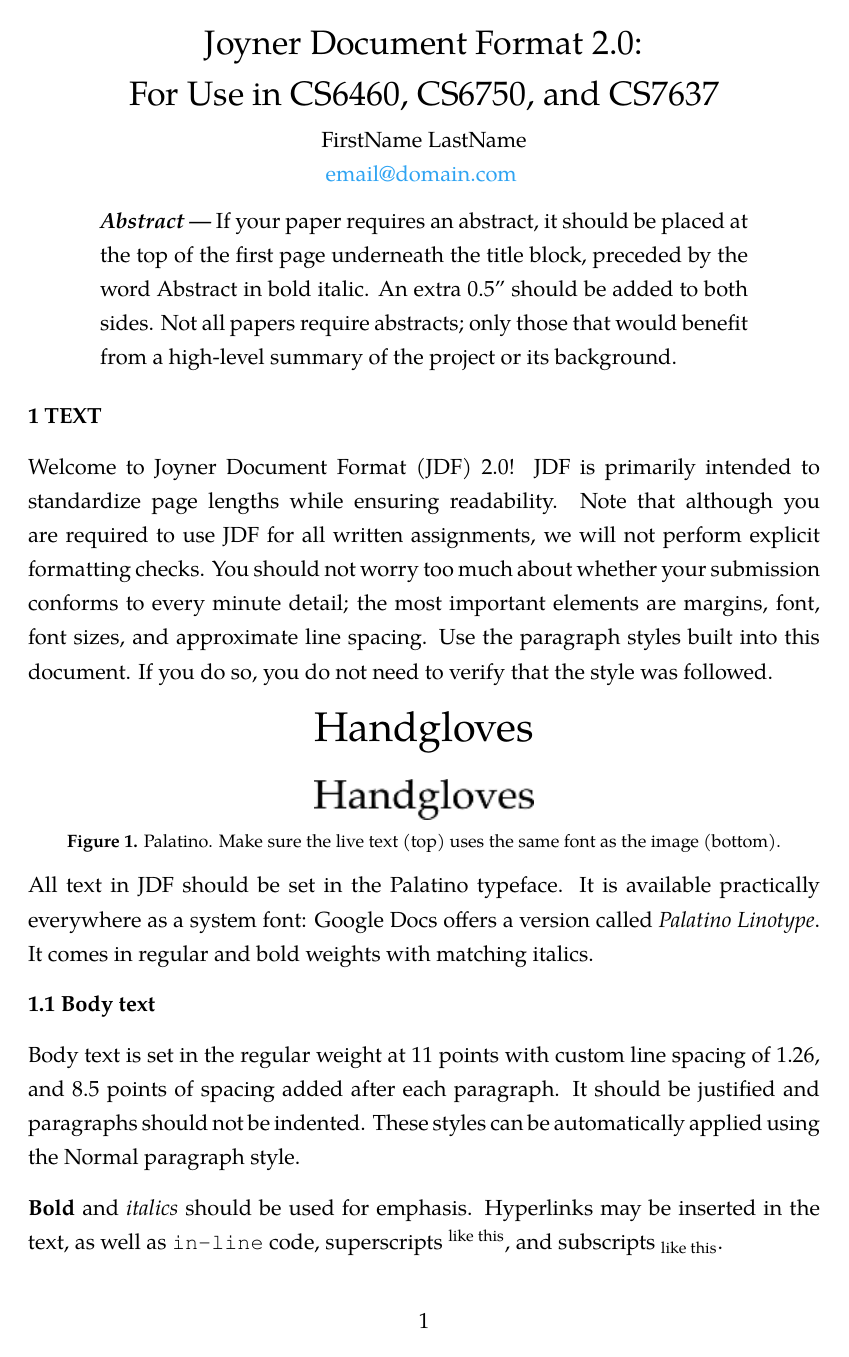
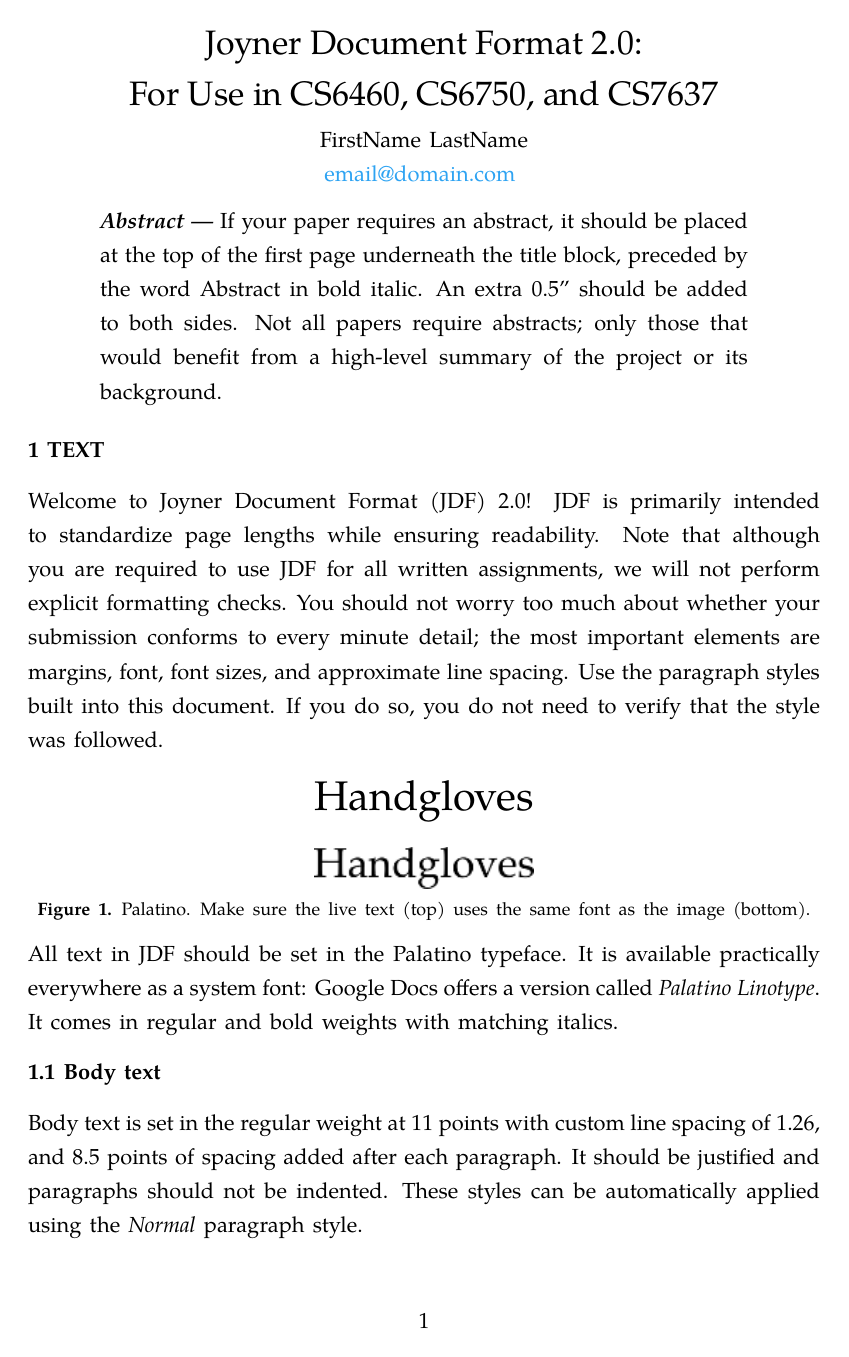
Before and after one commit to CuriousLearner/jdf-latex, a LaTeX paper ({{cookiecutter.project_name}}/main.tex, which reads {{cookiecutter.project_name}}/main-style.tex): page 1 of 7. The pictures show the PDF file {{cookiecutter.project_name}}/sample/sample.pdf that the author committed with the source.

Commit message:
fix(main-style): Match inter-word spacing with JDF 2.0

```diff
--- a/{{cookiecutter.project_name}}/main-style.tex
+++ b/{{cookiecutter.project_name}}/main-style.tex
@@ -157,6 +157,9 @@
 \setlist{leftmargin=0.5in}
 \setlist{nolistsep}
 
+% Increase interword spacing to match with JDF 2.0.
+\spaceskip=1.5\fontdimen2\font plus 1.5\fontdimen3\font minus 1.5\fontdimen4\font
+
 % Custom commands: superscript, subscript, and URL.
 \newcommand{\super}[1]{$^{\text{#1}}$}
 \newcommand{\subsc}[1]{$_{\text{#1}}$}
--- a/{{cookiecutter.project_name}}/main.tex
+++ b/{{cookiecutter.project_name}}/main.tex
@@ -42,7 +42,7 @@ Welcome to Joyner Document Format (JDF) 2.0! JDF is primarily intended to standa
 All text in JDF should be set in the Palatino typeface. It is available practically everywhere as a system font: Google Docs offers a version called \emph{Palatino Linotype}. It comes in regular and bold weights with matching italics.
 
 \subsection*{1.1 Body text}
-Body text is set in the regular weight at 11 points with custom line spacing of 1.26, and 8.5 points of spacing added after each paragraph. It should be justified and paragraphs should not be indented. These styles can be automatically applied using the Normal paragraph style.
+Body text is set in the regular weight at 11 points with custom line spacing of 1.26, and 8.5 points of spacing added after each paragraph. It should be justified and paragraphs should not be indented. These styles can be automatically applied using the \emph{Normal} paragraph style.
 
 \textbf{Bold} and \emph{italics} should be used for emphasis. Hyperlinks may be inserted in the text, as well as \texttt{in-line} code, superscripts \super{like this}, and subscripts \subsc{like this}.
 
```
Also changed, not shown: {{cookiecutter.project_name}}/sample/sample.pdf, {{cookiecutter.project_name}}/main-style.tex (2 more changed lines).
